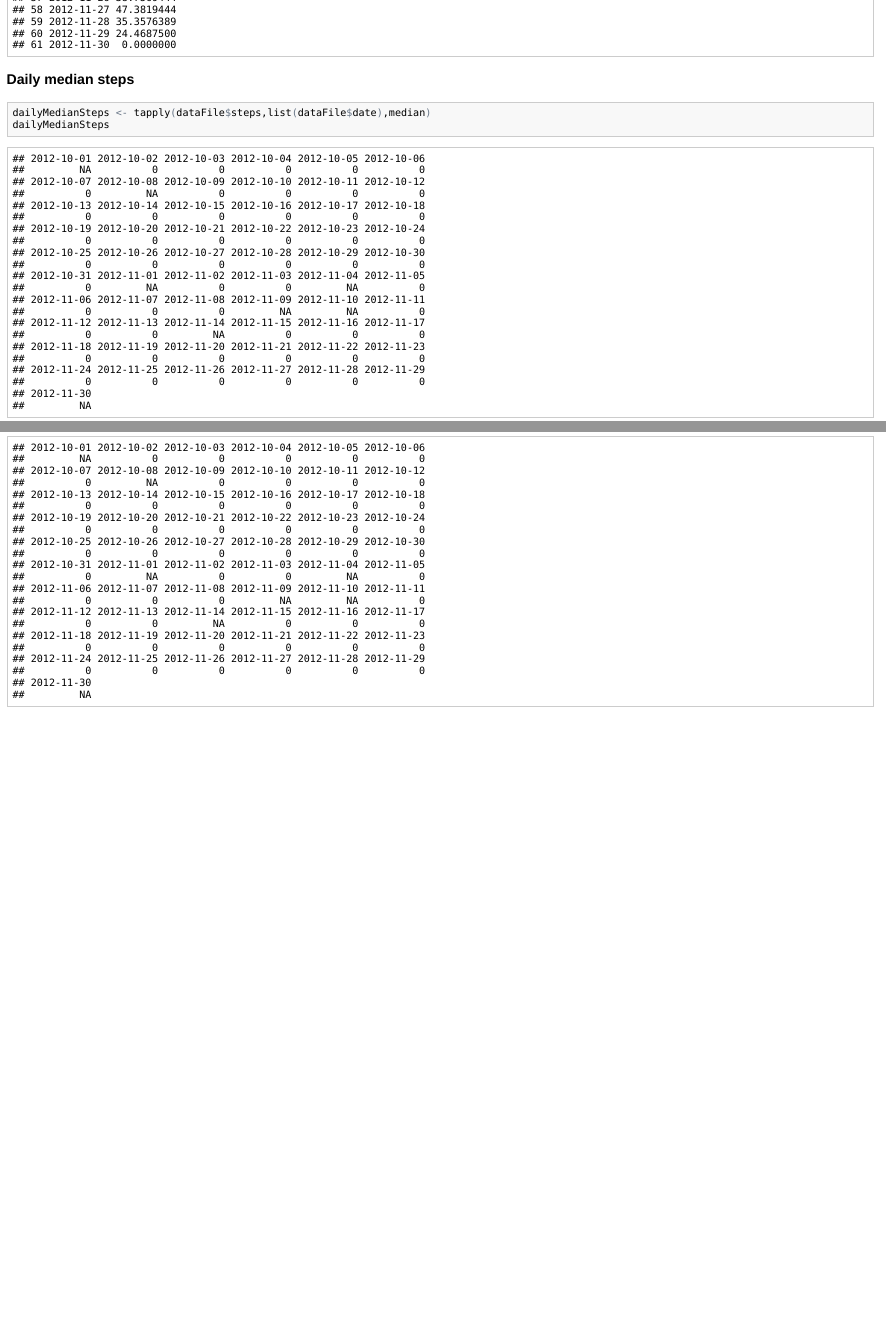
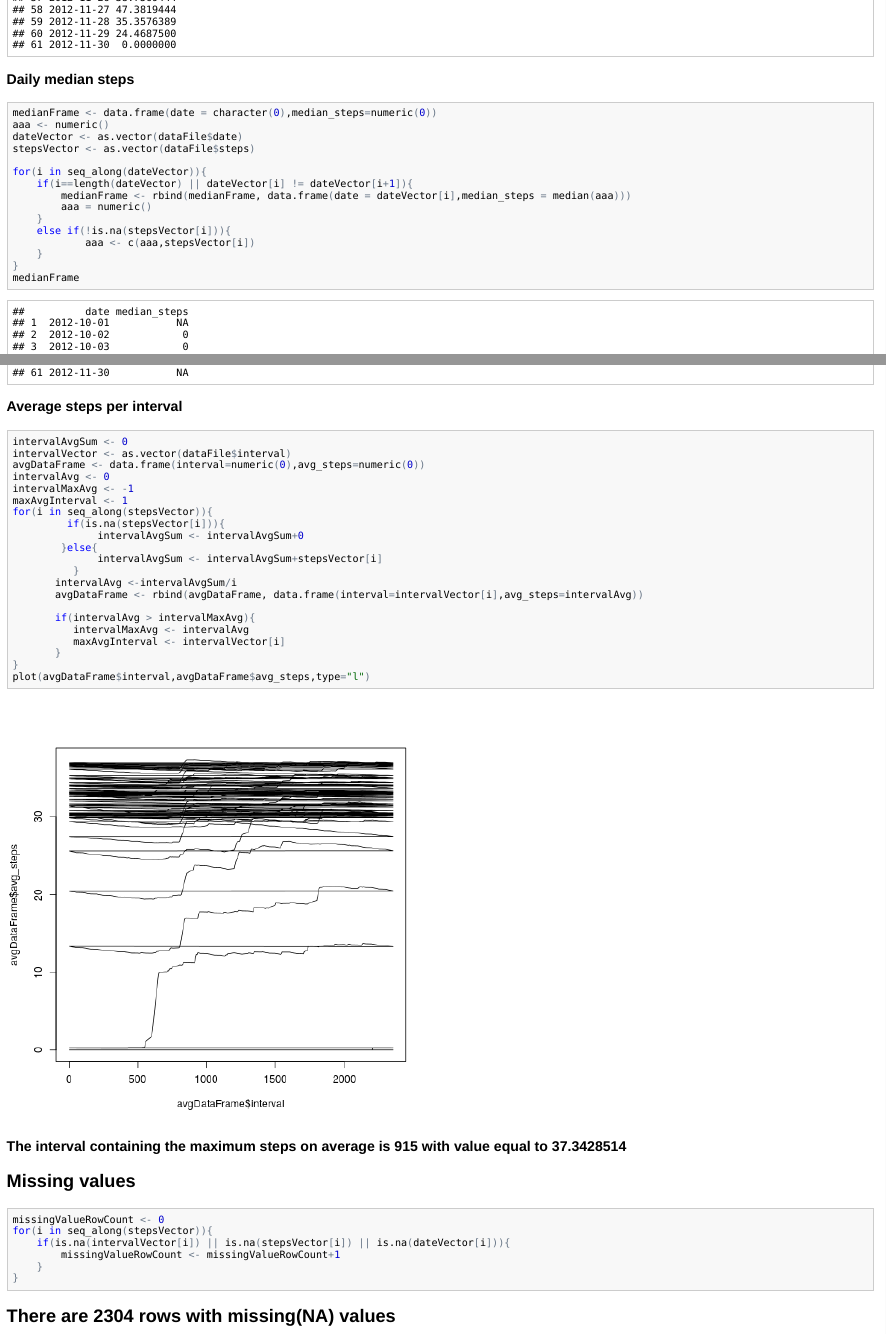
Before and after one commit to nemra634/ReproducibleResearchAssignmentOne, an R Markdown document (PA1_template.Rmd): the page in a window 1100 px wide, from 1760 px down, and a second part further down, joined at a grey line. The pictures show the output file PA1_template.html that the author committed with the source, opened offline.

Commit message:
second commit

````diff
--- a/PA1_template.Rmd
+++ b/PA1_template.Rmd
@@ -20,7 +20,60 @@ dailyMeanSteps
 ```
 
 ### Daily median steps
+
 ```{r}
-dailyMedianSteps <- tapply(dataFile$steps,list(dataFile$date),median)
-dailyMedianSteps
+medianFrame <- data.frame(date = character(0),median_steps=numeric(0))
+aaa <- numeric()
+dateVector <- as.vector(dataFile$date)
+stepsVector <- as.vector(dataFile$steps)
+
+for(i in seq_along(dateVector)){
+    if(i==length(dateVector) || dateVector[i] != dateVector[i+1]){
+        medianFrame <- rbind(medianFrame, data.frame(date = dateVector[i],median_steps = median(aaa)))
+        aaa = numeric()
+    }
+    else if(!is.na(stepsVector[i])){
+            aaa <- c(aaa,stepsVector[i])
+    }
+}
+medianFrame
 ```
+
+### Average steps per interval
+```{r}
+intervalAvgSum <- 0
+intervalVector <- as.vector(dataFile$interval)
+avgDataFrame <- data.frame(interval=numeric(0),avg_steps=numeric(0))
+intervalAvg <- 0
+intervalMaxAvg <- -1
+maxAvgInterval <- 1
+for(i in seq_along(stepsVector)){
+         if(is.na(stepsVector[i])){
+              intervalAvgSum <- intervalAvgSum+0
+        }else{
+              intervalAvgSum <- intervalAvgSum+stepsVector[i]
+          }
+       intervalAvg <-intervalAvgSum/i
+       avgDataFrame <- rbind(avgDataFrame, data.frame(interval=intervalVector[i],avg_steps=intervalAvg))
+
+       if(intervalAvg > intervalMaxAvg){
+          intervalMaxAvg <- intervalAvg
+          maxAvgInterval <- intervalVector[i]
+       }
+}
+plot(avgDataFrame$interval,avgDataFrame$avg_steps,type="l")
+
+```
+### The interval containing the maximum steps on average is `r maxAvgInterval` with value equal to `r intervalMaxAvg`
+
+## Missing values
+
+```{r}
+missingValueRowCount <- 0
+for(i in seq_along(stepsVector)){
+    if(is.na(intervalVector[i]) || is.na(stepsVector[i]) || is.na(dateVector[i])){
+        missingValueRowCount <- missingValueRowCount+1
+    }
+}
+```
+## There are `r missingValueRowCount` rows with missing(NA) values
````
Also changed, not shown: PA1_template.html, PA1_template.md, figure/unnamed-chunk-5-1.png (added), 1 other file.
